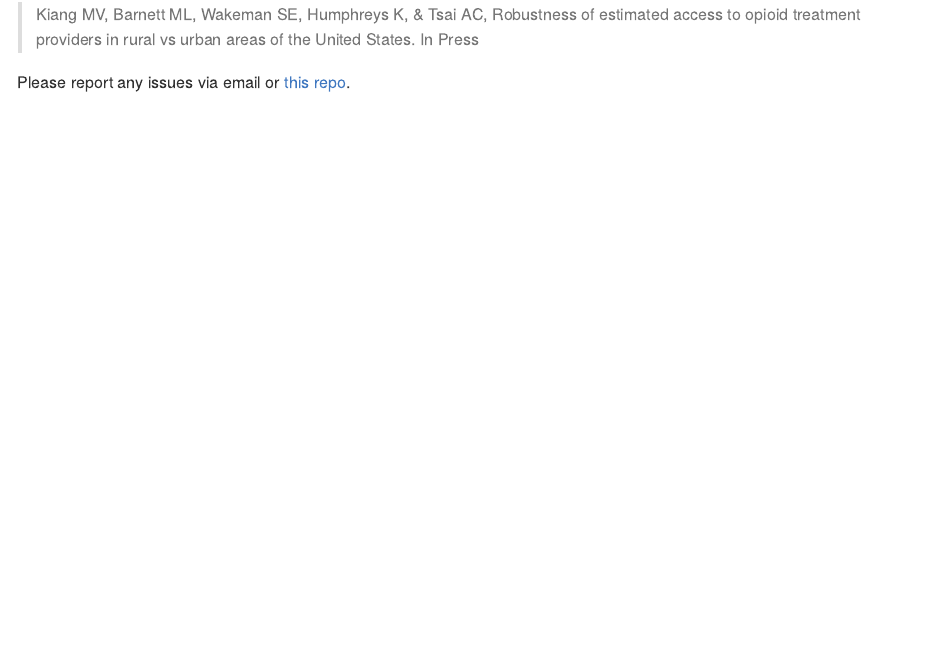
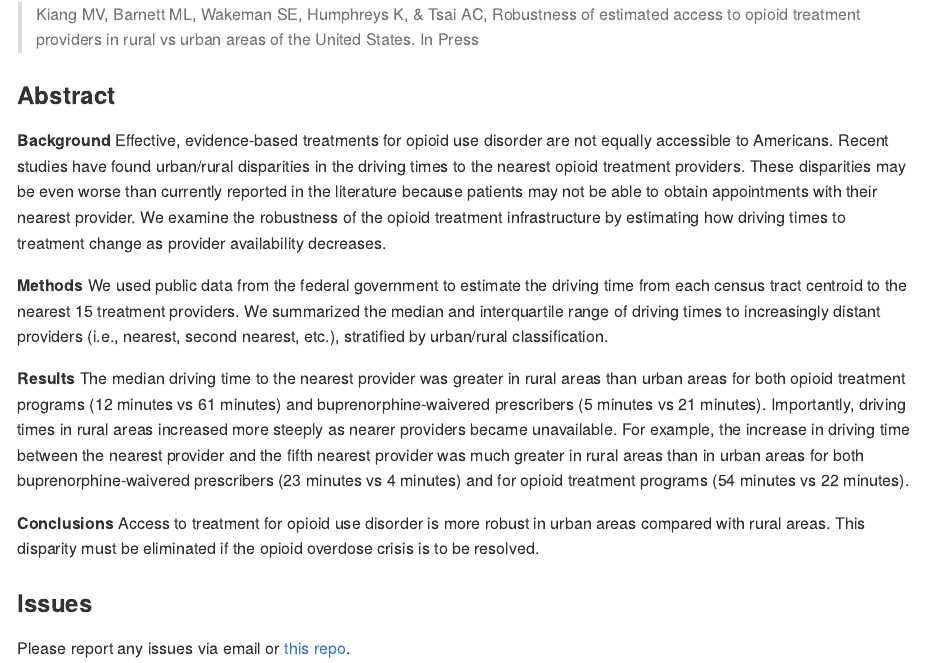
Before and after one commit to mkiang/opioid_treatment_distance, an R Markdown document (README.Rmd): the page in a window 1100 px wide, from 720 px down. The pictures show the output file README.md that the author committed with the source, drawn offline in the style of GitHub.

Commit message:
Add abstract (still need proper DOI/link)

```diff
--- a/README.Rmd
+++ b/README.Rmd
@@ -24,6 +24,18 @@ knitr::include_graphics("./output/figure1.jpg")
 Reproducible code for our forthcoming paper, *[Robustness of estimated access to opioid treatment providers in rural vs. urban areas of the United States](TKTK)*, which compares the impact of hypothetical changes in physical access to opioid treatment across urban and rural counties. The full citation is:
 
 > Kiang MV, Barnett ML, Wakeman SE, Humphreys K, & Tsai AC, Robustness of estimated access to opioid treatment providers in rural vs urban areas of the United States. In Press
+
+### Abstract
+
+**Background** Effective, evidence-based treatments for opioid use disorder are not equally accessible to Americans. Recent studies have found urban/rural disparities in the driving times to the nearest opioid treatment providers. These disparities may be even worse than currently reported in the literature because patients may not be able to obtain appointments with their nearest provider. We examine the robustness of the opioid treatment infrastructure by estimating how driving times to treatment change as provider availability decreases.
+
+**Methods** We used public data from the federal government to estimate the driving time from each census tract centroid to the nearest 15 treatment providers. We summarized the median and interquartile range of driving times to increasingly distant providers (i.e., nearest, second nearest, etc.), stratified by urban/rural classification.
+
+**Results** The median driving time to the nearest provider was greater in rural areas than urban areas for both opioid treatment programs (12 minutes vs 61 minutes) and buprenorphine-waivered prescribers (5 minutes vs 21 minutes). Importantly, driving times in rural areas increased more steeply as nearer providers became unavailable. For example, the increase in driving time between the nearest provider and the fifth nearest provider was much greater in rural areas than in urban areas for both buprenorphine-waivered prescribers (23 minutes vs 4 minutes) and for opioid treatment programs (54 minutes vs 22 minutes).
+
+**Conclusions** Access to treatment for opioid use disorder is more robust in urban areas compared with rural areas. This disparity must be eliminated if the opioid overdose crisis is to be resolved.
+
+### Issues
 
 Please report any issues via email or [this repo](https://github.com/mkiang/opioid_treatment_distance/issues).
 
```
Also changed, not shown: README.md.
